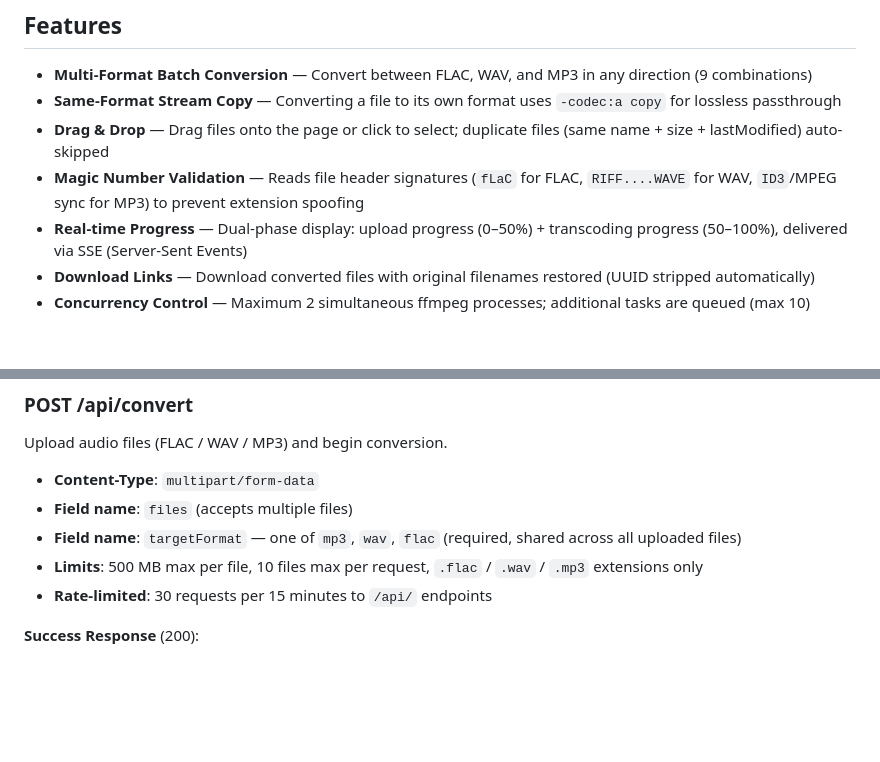
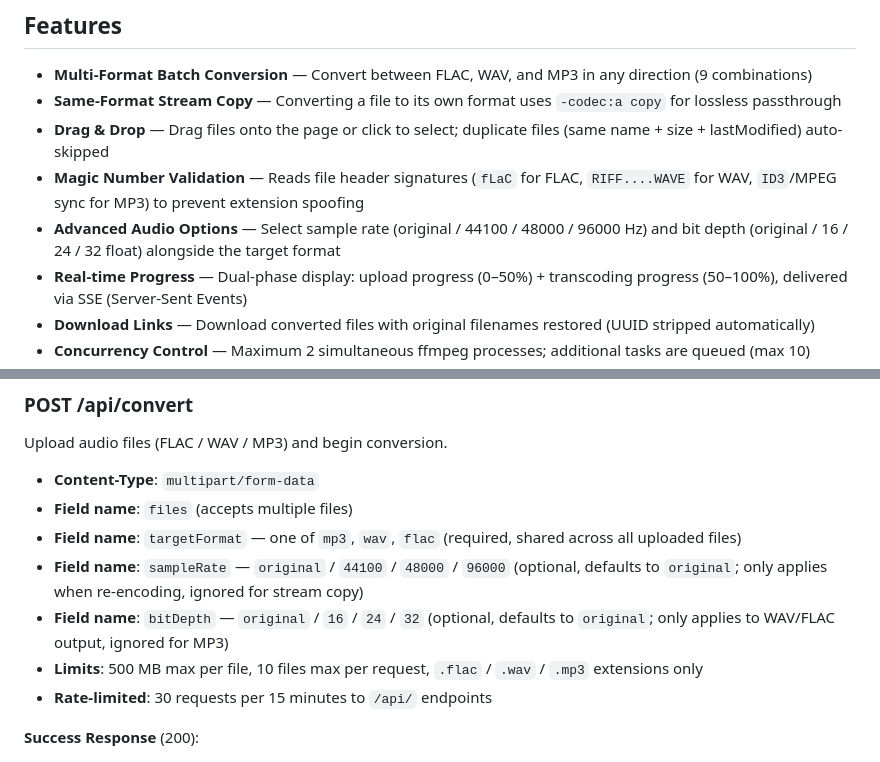
Before and after one commit to MashiroCurry/mp3-converter, a Markdown page: README.md, 2 parts joined by grey strips. Drawn GitHub-style; blank space fills up the shorter version.

Commit message:
docs: add advanced audio options to README (sample rate / bit depth)

```diff
--- a/README.md
+++ b/README.md
@@ -10,6 +10,7 @@ A single-page web application for batch converting between FLAC, WAV, and MP3
 - **Same-Format Stream Copy** — Converting a file to its own format uses `-codec:a copy` for lossless passthrough
 - **Drag & Drop** — Drag files onto the page or click to select; duplicate files (same name + size + lastModified) auto-skipped
 - **Magic Number Validation** — Reads file header signatures (`fLaC` for FLAC, `RIFF....WAVE` for WAV, `ID3`/MPEG sync for MP3) to prevent extension spoofing
+- **Advanced Audio Options** — Select sample rate (original / 44100 / 48000 / 96000 Hz) and bit depth (original / 16 / 24 / 32 float) alongside the target format
 - **Real-time Progress** — Dual-phase display: upload progress (0–50%) + transcoding progress (50–100%), delivered via SSE (Server-Sent Events)
 - **Download Links** — Download converted files with original filenames restored (UUID stripped automatically)
 - **Concurrency Control** — Maximum 2 simultaneous ffmpeg processes; additional tasks are queued (max 10)
@@ -84,6 +85,8 @@ Upload audio files (FLAC / WAV / MP3) and begin conversion.
 - **Content-Type**: `multipart/form-data`
 - **Field name**: `files` (accepts multiple files)
 - **Field name**: `targetFormat` — one of `mp3`, `wav`, `flac` (required, shared across all uploaded files)
+- **Field name**: `sampleRate` — `original` / `44100` / `48000` / `96000` (optional, defaults to `original`; only applies when re-encoding, ignored for stream copy)
+- **Field name**: `bitDepth` — `original` / `16` / `24` / `32` (optional, defaults to `original`; only applies to WAV/FLAC output, ignored for MP3)
 - **Limits**: 500 MB max per file, 10 files max per request, `.flac` / `.wav` / `.mp3` extensions only
 - **Rate-limited**: 30 requests per 15 minutes to `/api/` endpoints
 
```
Also changed, not shown: README.zh.md (+3 -0 lines).
